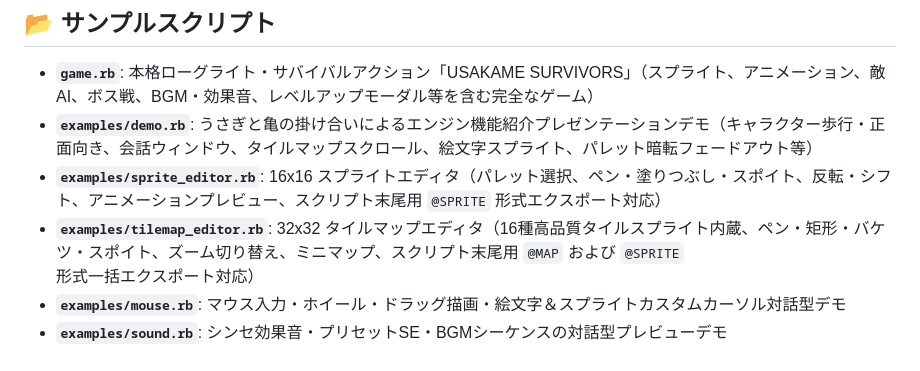
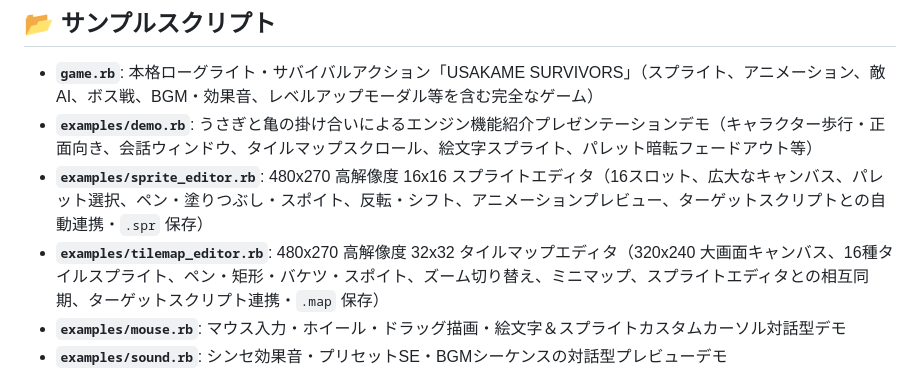
Before and after one commit to ongaeshi/usakame, a Markdown page: README.md, the part around one of its changes. Rendered like a GitHub page.

Commit message:
docs: Document external resource reload, mutual editor sync, and pack/unpack CLI (Phase 4)

```diff
--- a/README.md
+++ b/README.md
@@ -214,8 +268,8 @@ uk encode se.wav --id 10
 
 - **`game.rb`**: 本格ローグライト・サバイバルアクション「USAKAME SURVIVORS」（スプライト、アニメーション、敵AI、ボス戦、BGM・効果音、レベルアップモーダル等を含む完全なゲーム）
 - **`examples/demo.rb`**: うさぎと亀の掛け合いによるエンジン機能紹介プレゼンテーションデモ（キャラクター歩行・正面向き、会話ウィンドウ、タイルマップスクロール、絵文字スプライト、パレット暗転フェードアウト等）
-- **`examples/sprite_editor.rb`**: 16x16 スプライトエディタ（パレット選択、ペン・塗りつぶし・スポイト、反転・シフト、アニメーションプレビュー、スクリプト末尾用 `@SPRITE` 形式エクスポート対応）
-- **`examples/tilemap_editor.rb`**: 32x32 タイルマップエディタ（16種高品質タイルスプライト内蔵、ペン・矩形・バケツ・スポイト、ズーム切り替え、ミニマップ、スクリプト末尾用 `@MAP` および `@SPRITE` 形式一括エクスポート対応）
+- **`examples/sprite_editor.rb`**: 480x270 高解像度 16x16 スプライトエディタ（16スロット、広大なキャンバス、パレット選択、ペン・塗りつぶし・スポイト、反転・シフト、アニメーションプレビュー、ターゲットスクリプトとの自動連携・`.spr` 保存）
+- **`examples/tilemap_editor.rb`**: 480x270 高解像度 32x32 タイルマップエディタ（320x240 大画面キャンバス、16種タイルスプライト、ペン・矩形・バケツ・スポイト、ズーム切り替え、ミニマップ、スプライトエディタとの相互同期、ターゲットスクリプト連携・`.map` 保存）
 - **`examples/mouse.rb`**: マウス入力・ホイール・ドラッグ描画・絵文字＆スプライトカスタムカーソル対話型デモ
 - **`examples/sound.rb`**: シンセ効果音・プリセットSE・BGMシーケンスの対話型プレビューデモ
 - **`examples/resolution.rb`**: 640x480 VGA / PC-98 風高解像度デモ（東雲ゴシック 16x16 フォント、16px Twemoji、`sprite_scale: 2` による 32x32 タイル・スプライト、8px 美咲フォントとの混在表示、会話ウィンドウ）
```
Also changed, not shown: other parts of README.md (+55 -1 lines).
